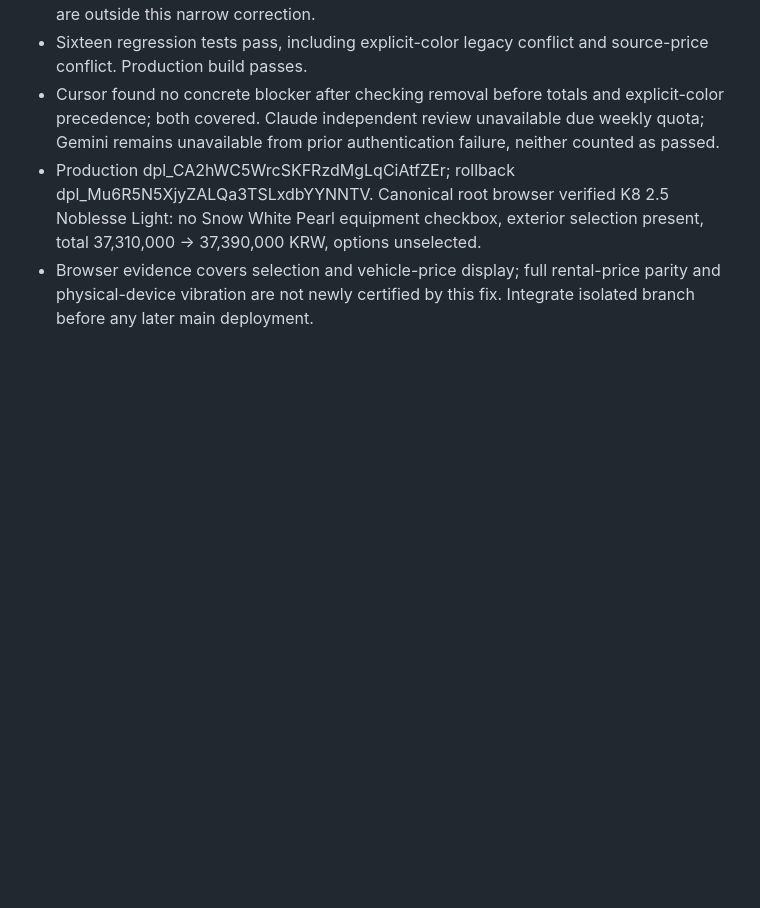
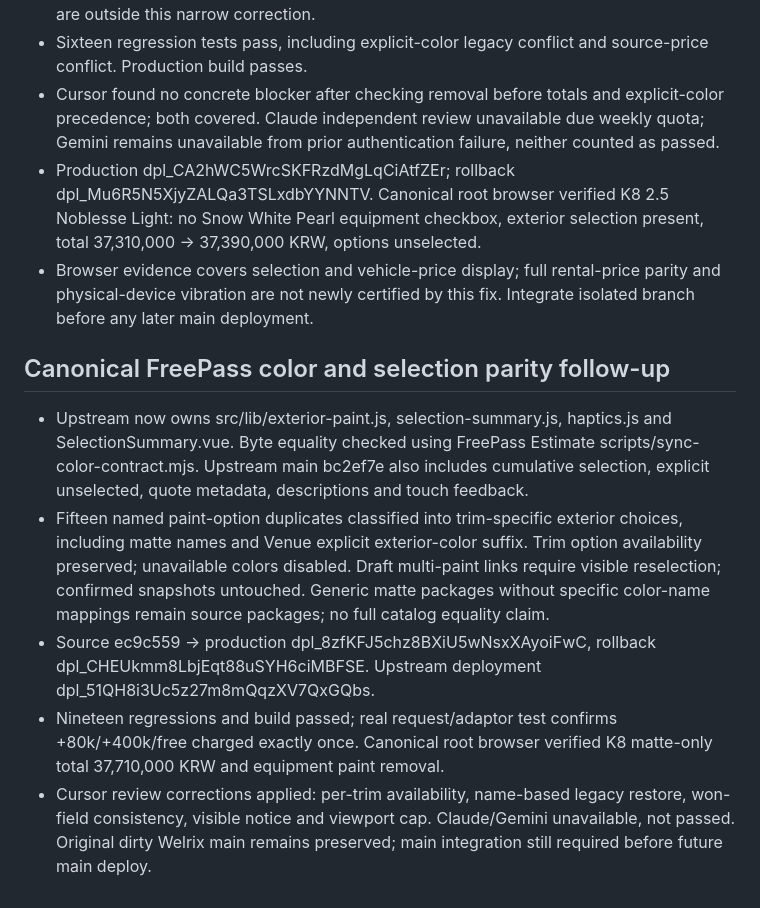
Before and after one commit to freepass-creator/welrixtable, a Markdown page: SELFQUOTE_ROOT_DEPLOYMENT.md, the part around the change. Drawn GitHub-style; blank space fills up the shorter version.

Commit message:
docs: record canonical selection contract propagation

```diff
--- a/SELFQUOTE_ROOT_DEPLOYMENT.md
+++ b/SELFQUOTE_ROOT_DEPLOYMENT.md
@@ -73,3 +73,10 @@ Original C:/dev/welrixtable dirty main worktree preserved. This isolated worktre
 - Cursor found no concrete blocker after checking removal before totals and explicit-color precedence; both covered. Claude independent review unavailable due weekly quota; Gemini remains unavailable from prior authentication failure, neither counted as passed.
 - Production dpl_CA2hWC5WrcSKFRzdMgLqCiAtfZEr; rollback dpl_Mu6R5N5XjyZALQa3TSLxdbYYNNTV. Canonical root browser verified K8 2.5 Noblesse Light: no Snow White Pearl equipment checkbox, exterior selection present, total 37,310,000 -> 37,390,000 KRW, options unselected.
 - Browser evidence covers selection and vehicle-price display; full rental-price parity and physical-device vibration are not newly certified by this fix. Integrate isolated branch before any later main deployment.
+
+## Canonical FreePass color and selection parity follow-up
+- Upstream now owns src/lib/exterior-paint.js, selection-summary.js, haptics.js and SelectionSummary.vue. Byte equality checked using FreePass Estimate scripts/sync-color-contract.mjs. Upstream main bc2ef7e also includes cumulative selection, explicit unselected, quote metadata, descriptions and touch feedback.
+- Fifteen named paint-option duplicates classified into trim-specific exterior choices, including matte names and Venue explicit exterior-color suffix. Trim option availability preserved; unavailable colors disabled. Draft multi-paint links require visible reselection; confirmed snapshots untouched. Generic matte packages without specific color-name mappings remain source packages; no full catalog equality claim.
+- Source ec9c559 -> production dpl_8zfKFJ5chz8BXiU5wNsxXAyoiFwC, rollback dpl_CHEUkmm8LbjEqt88uSYH6ciMBFSE. Upstream deployment dpl_51QH8i3Uc5z27m8mQqzXV7QxGQbs.
+- Nineteen regressions and build passed; real request/adaptor test confirms +80k/+400k/free charged exactly once. Canonical root browser verified K8 matte-only total 37,710,000 KRW and equipment paint removal.
+- Cursor review corrections applied: per-trim availability, name-based legacy restore, won-field consistency, visible notice and viewport cap. Claude/Gemini unavailable, not passed. Original dirty Welrix main remains preserved; main integration still required before future main deploy.
```
